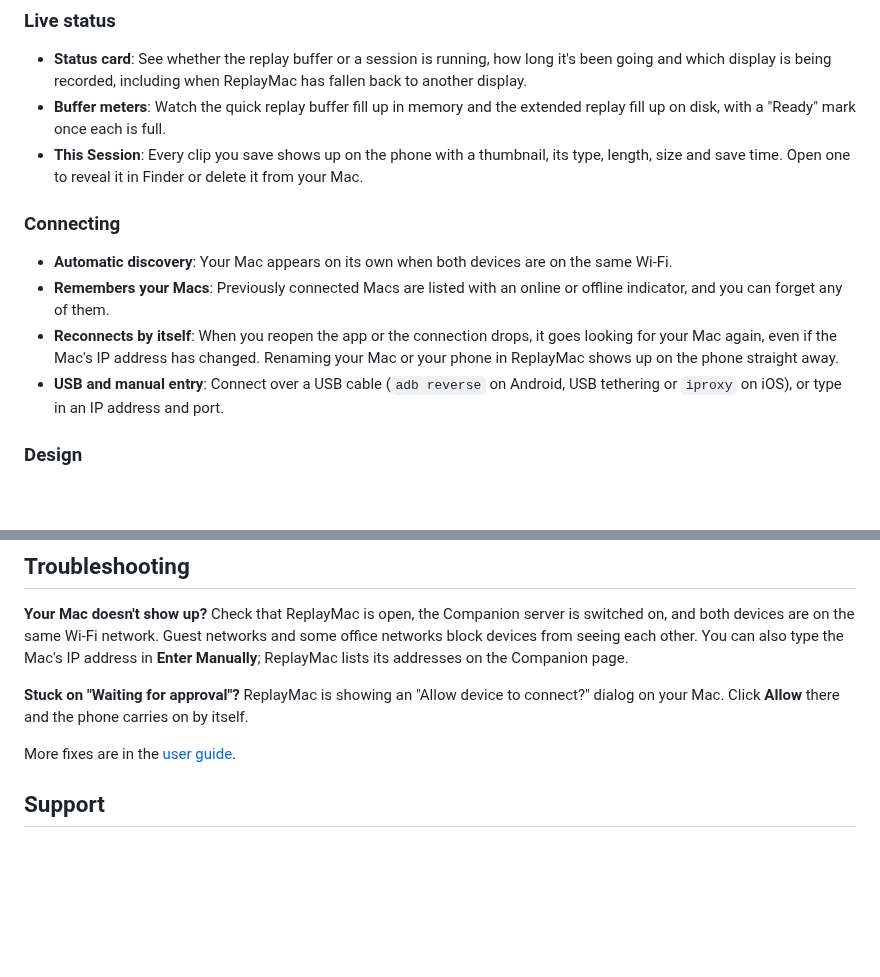
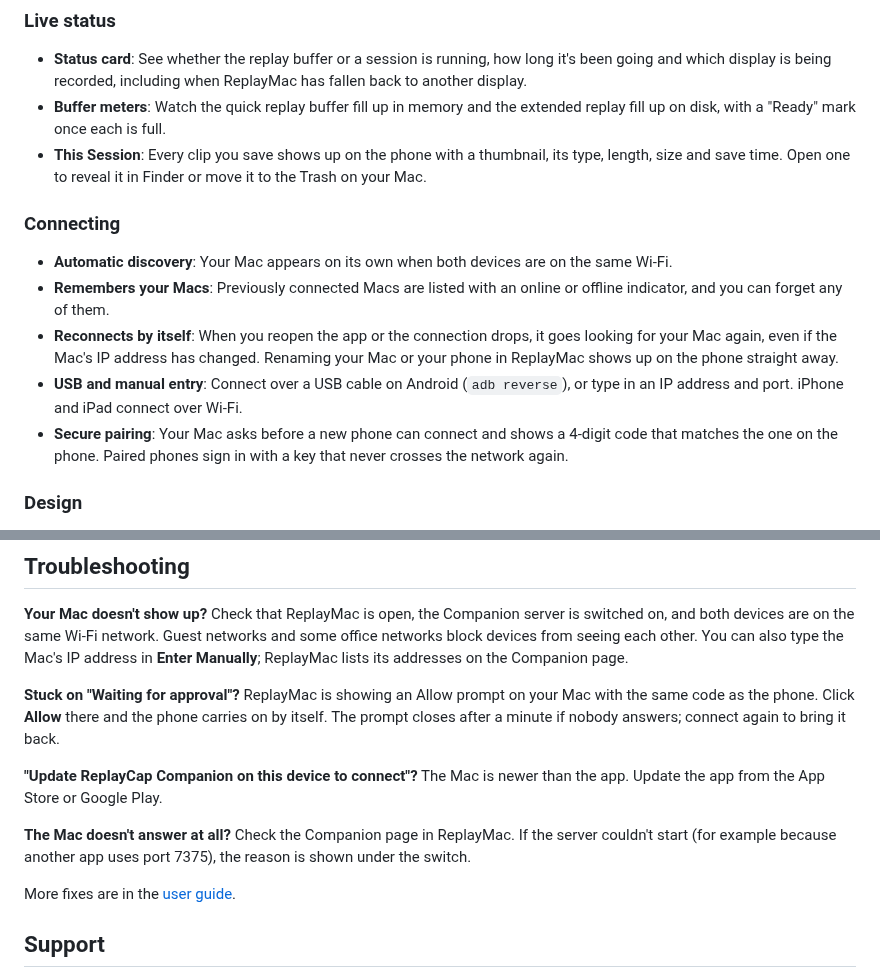
Before and after one commit to picccassso/ReplayMac-Companion, a Markdown page: README.md, 2 parts joined by grey strips. Rendered like a GitHub page; blank space fills up the shorter version.

```diff
--- a/README.md
+++ b/README.md
@@ -17,13 +17,14 @@ The phone finds your Mac on the local network, asks ReplayMac for permission onc
 ### Live status
 - **Status card**: See whether the replay buffer or a session is running, how long it's been going and which display is being recorded, including when ReplayMac has fallen back to another display.
 - **Buffer meters**: Watch the quick replay buffer fill up in memory and the extended replay fill up on disk, with a "Ready" mark once each is full.
-- **This Session**: Every clip you save shows up on the phone with a thumbnail, its type, length, size and save time. Open one to reveal it in Finder or delete it from your Mac.
+- **This Session**: Every clip you save shows up on the phone with a thumbnail, its type, length, size and save time. Open one to reveal it in Finder or move it to the Trash on your Mac.
 
 ### Connecting
 - **Automatic discovery**: Your Mac appears on its own when both devices are on the same Wi-Fi.
 - **Remembers your Macs**: Previously connected Macs are listed with an online or offline indicator, and you can forget any of them.
 - **Reconnects by itself**: When you reopen the app or the connection drops, it goes looking for your Mac again, even if the Mac's IP address has changed. Renaming your Mac or your phone in ReplayMac shows up on the phone straight away.
-- **USB and manual entry**: Connect over a USB cable (`adb reverse` on Android, USB tethering or `iproxy` on iOS), or type in an IP address and port.
+- **USB and manual entry**: Connect over a USB cable on Android (`adb reverse`), or type in an IP address and port. iPhone and iPad connect over Wi-Fi.
+- **Secure pairing**: Your Mac asks before a new phone can connect and shows a 4-digit code that matches the one on the phone. Paired phones sign in with a key that never crosses the network again.
 
 ### Design
 - Dark, glass-style interface modelled on ReplayMac's Home window, with portrait and landscape layouts for phones and tablets.
@@ -85,7 +119,11 @@ Full build, test and release instructions are in [docs/building.md](docs/buildin
 
 **Your Mac doesn't show up?** Check that ReplayMac is open, the Companion server is switched on, and both devices are on the same Wi-Fi network. Guest networks and some office networks block devices from seeing each other. You can also type the Mac's IP address in **Enter Manually**; ReplayMac lists its addresses on the Companion page.
 
-**Stuck on "Waiting for approval"?** ReplayMac is showing an "Allow device to connect?" dialog on your Mac. Click **Allow** there and the phone carries on by itself.
+**Stuck on "Waiting for approval"?** ReplayMac is showing an Allow prompt on your Mac with the same code as the phone. Click **Allow** there and the phone carries on by itself. The prompt closes after a minute if nobody answers; connect again to bring it back.
+
+**"Update ReplayCap Companion on this device to connect"?** The Mac is newer than the app. Update the app from the App Store or Google Play.
+
+**The Mac doesn't answer at all?** Check the Companion page in ReplayMac. If the server couldn't start (for example because another app uses port 7375), the reason is shown under the switch.
 
 More fixes are in the [user guide](docs/user-guide.md#troubleshooting).
 
```
Also changed, not shown: other parts of README.md (+39 -6 lines), docs/protocol.md (+1 -1 lines), docs/user-guide.md (+1 -1 lines), app_photos/ios_connect.png (added), app_photos/ios_home_clips.png (added), app_photos/ios_onboarding.png (added), app_photos/ios_pairing.png (added), app_photos/ipad_home.png (added), 4 other files.
